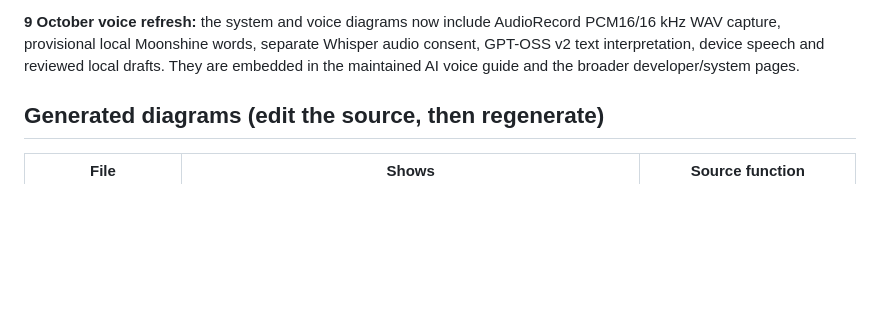
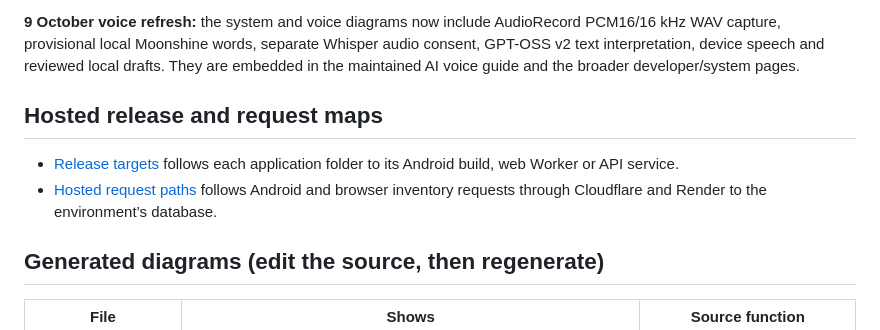
Before and after one commit to rishabhrd09/vitaltrack, a Markdown page: docs/diagrams/README.md, the part around the change. Drawn GitHub-style; blank space fills up the shorter version.

Commit message:
[skip ci] Document CareKosh release targets and hosted request paths (#69) [skip render]
Publish the verified release and request diagrams in the deployment and developer guides.

```diff
--- a/docs/diagrams/README.md
+++ b/docs/diagrams/README.md
@@ -15,6 +15,11 @@ The 7 October application test counts remain historical evidence.
 **13 October voice refresh:** `voice-flow.svg` now shows the phone grammar, the contract 3 plan with server checks, and the deterministic executor. The new `voice-plan.svg` explains how a multi-part request becomes rows. See the [end-to-end review](../AI_VOICE_END_TO_END_REVIEW.md).
 
 **9 October voice refresh:** the system and voice diagrams now include AudioRecord PCM16/16 kHz WAV capture, provisional local Moonshine words, separate Whisper audio consent, GPT-OSS v2 text interpretation, device speech and reviewed local drafts. They are embedded in the maintained AI voice guide and the broader developer/system pages.
+
+## Hosted release and request maps
+
+- [Release targets](release-targets.png) follows each application folder to its Android build, web Worker or API service.
+- [Hosted request paths](hosted-request-paths.png) follows Android and browser inventory requests through Cloudflare and Render to the environment’s database.
 
 ## Generated diagrams (edit the source, then regenerate)
 
```
Also changed, not shown: docs/CAREKOSH_COMPLETE_DEVELOPER_GUIDE.md (+9 -1 lines), docs/diagrams/hosted-request-paths.png (added), docs/diagrams/release-targets.png (added), 6 other files.
